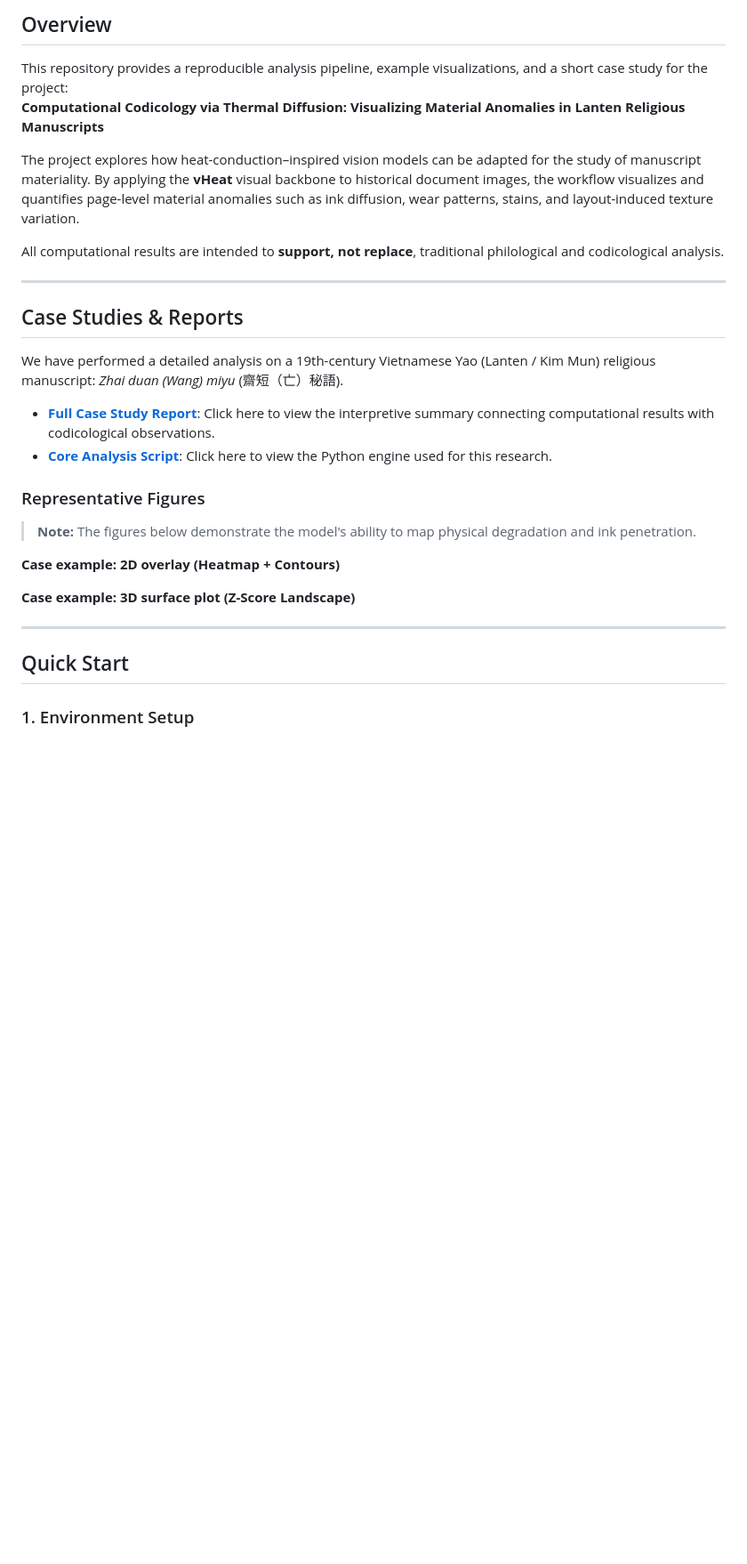
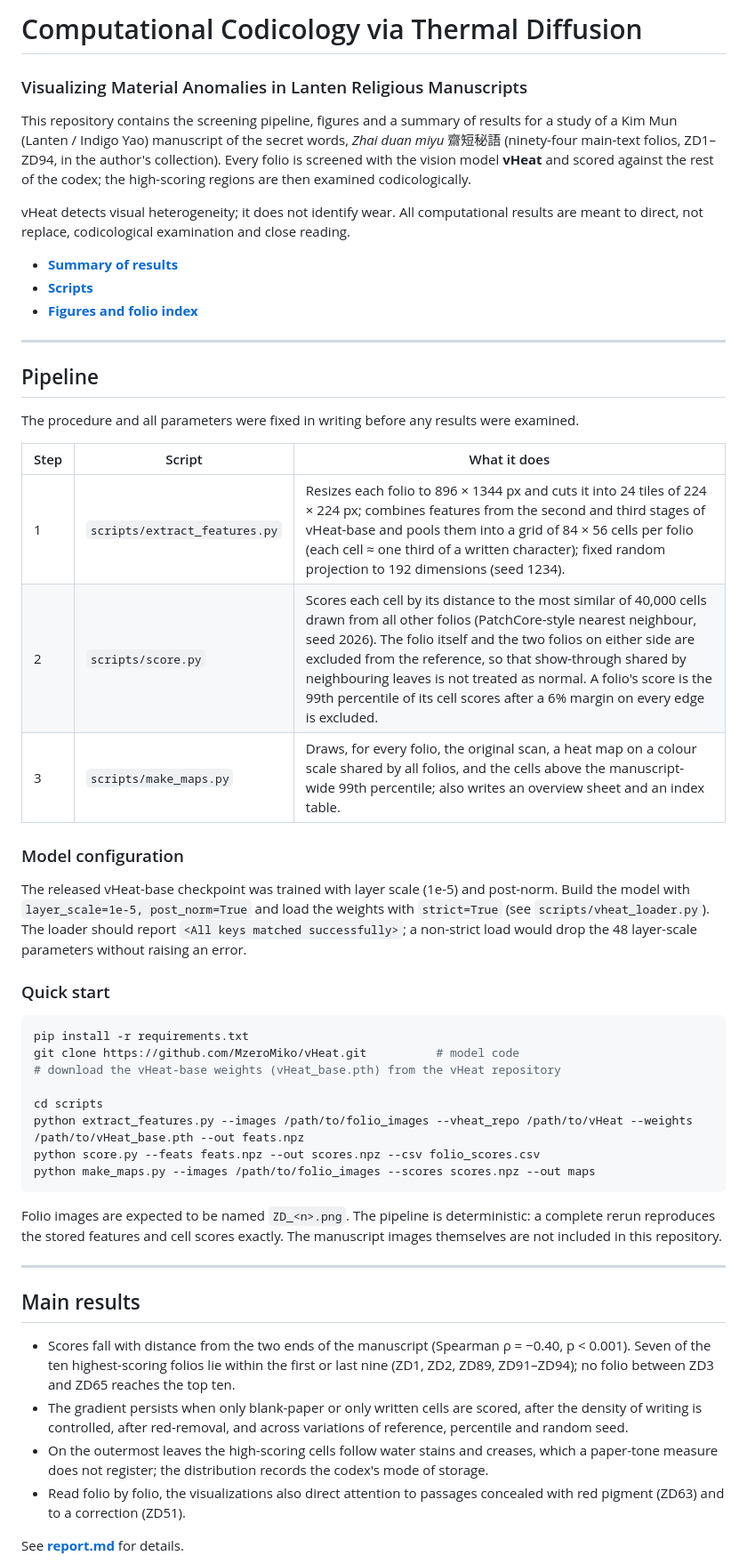
Before and after one commit to xiangbuddha/Vheat-codicology, a Markdown page: README.md, the part around one of its changes. Shown at 89% size. GitHub-like rendering; blank space fills up the shorter version.

````diff
--- a/README.md
+++ b/README.md
@@ -1,33 +1,53 @@
-## Overview
+# Computational Codicology via Thermal Diffusion
+### Visualizing Material Anomalies in Lanten Religious Manuscripts
 
-This repository provides a reproducible analysis pipeline, example visualizations, and a short case study for the project:
-**Computational Codicology via Thermal Diffusion: Visualizing Material Anomalies in Lanten Religious Manuscripts**
+This repository contains the screening pipeline, figures and a summary of results for a study of a Kim Mun (Lanten / Indigo Yao) manuscript of the secret words, *Zhai duan miyu* 齋短秘語 (ninety-four main-text folios, ZD1–ZD94, in the author's collection). Every folio is screened with the vision model **vHeat** and scored against the rest of the codex; the high-scoring regions are then examined codicologically.
 
-The project explores how heat-conduction–inspired vision models can be adapted for the study of manuscript materiality. By applying the **vHeat** visual backbone to historical document images, the workflow visualizes and quantifies page-level material anomalies such as ink diffusion, wear patterns, stains, and layout-induced texture variation.
+vHeat detects visual heterogeneity; it does not identify wear. All computational results are meant to direct, not replace, codicological examination and close reading.
 
-All computational results are intended to **support, not replace**, traditional philological and codicological analysis.
+- **[Summary of results](./report.md)**
+- **[Scripts](./scripts/)**
+- **[Figures and folio index](./case-examples/)**
 
 ---
 
-## Case Studies & Reports
+## Pipeline
 
-We have performed a detailed analysis on a 19th-century Vietnamese Yao (Lanten / Kim Mun) religious manuscript: *Zhai duan (Wang) miyu* (齋短（亡）秘語).
+The procedure and all parameters were fixed in writing before any results were examined.
 
-*  **[Full Case Study Report](./report.md)**: Click here to view the interpretive summary connecting computational results with codicological observations.
-*  **[Core Analysis Script](./script.md)**: Click here to view the Python engine used for this research.
+| Step | Script | What it does |
+|---|---|---|
+| 1 | `scripts/extract_features.py` | Resizes each folio to 896 × 1344 px and cuts it into 24 tiles of 224 × 224 px; combines features from the second and third stages of vHeat-base and pools them into a grid of 84 × 56 cells per folio (each cell ≈ one third of a written character); fixed random projection to 192 dimensions (seed 1234). |
+| 2 | `scripts/score.py` | Scores each cell by its distance to the most similar of 40,000 cells drawn from all other folios (PatchCore-style nearest neighbour, seed 2026). The folio itself and the two folios on either side are excluded from the reference, so that show-through shared by neighbouring leaves is not treated as normal. A folio's score is the 99th percentile of its cell scores after a 6% margin on every edge is excluded. |
+| 3 | `scripts/make_maps.py` | Draws, for every folio, the original scan, a heat map on a colour scale shared by all folios, and the cells above the manuscript-wide 99th percentile; also writes an overview sheet and an index table. |
 
-### Representative Figures
+### Model configuration
 
-> **Note:** The figures below demonstrate the model's ability to map physical degradation and ink penetration.
+The released vHeat-base checkpoint was trained with layer scale (1e-5) and post-norm. Build the model with `layer_scale=1e-5, post_norm=True` and load the weights with `strict=True` (see `scripts/vheat_loader.py`). The loader should report `<All keys matched successfully>`; a non-strict load would drop the 48 layer-scale parameters without raising an error.
 
-**Case example: 2D overlay (Heatmap + Contours)**
+### Quick start
 
-**Case example: 3D surface plot (Z-Score Landscape)**
+```bash
+pip install -r requirements.txt
+git clone https://github.com/MzeroMiko/vHeat.git          # model code
+# download the vHeat-base weights (vHeat_base.pth) from the vHeat repository
+
+cd scripts
+python extract_features.py --images /path/to/folio_images --vheat_repo /path/to/vHeat --weights /path/to/vHeat_base.pth --out feats.npz
+python score.py --feats feats.npz --out scores.npz --csv folio_scores.csv
+python make_maps.py --images /path/to/folio_images --scores scores.npz --out maps
+```
+
+Folio images are expected to be named `ZD_<n>.png`. The pipeline is deterministic: a complete rerun reproduces the stored features and cell scores exactly. The manuscript images themselves are not included in this repository.
 
 ---
 
+## Main results
 
-## Quick Start
+- Scores fall with distance from the two ends of the manuscript (Spearman ρ = −0.40, p < 0.001). Seven of the ten highest-scoring folios lie within the first or last nine (ZD1, ZD2, ZD89, ZD91–ZD94); no folio between ZD3 and ZD65 reaches the top ten.
+- The gradient persists when only blank-paper or only written cells are scored, after the density of writing is controlled, after red-removal, and across variations of reference, percentile and random seed.
+- On the outermost leaves the high-scoring cells follow water stains and creases, which a paper-tone measure does not register; the distribution records the codex's mode of storage.
+- Read folio by folio, the visualizations also direct attention to passages concealed with red pigment (ZD63) and to a correction (ZD51).
 
-### 1. Environment Setup
+See **[report.md](./report.md)** for details.
 
````
Also changed, not shown: other parts of README.md (+9 -65 lines), report.md (+23 -78 lines), script.md (deleted, +0 -240 lines), case-examples/figures/figure1_folio_scores.png (added), 14 other files.
